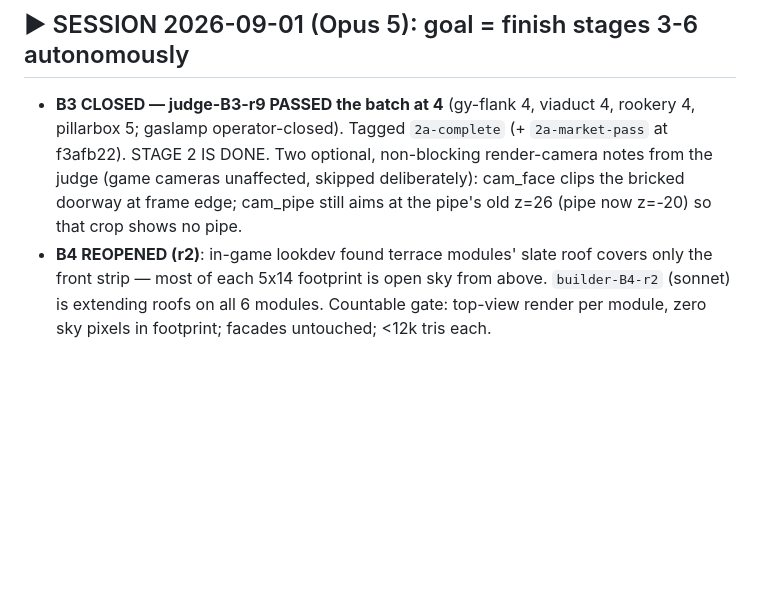
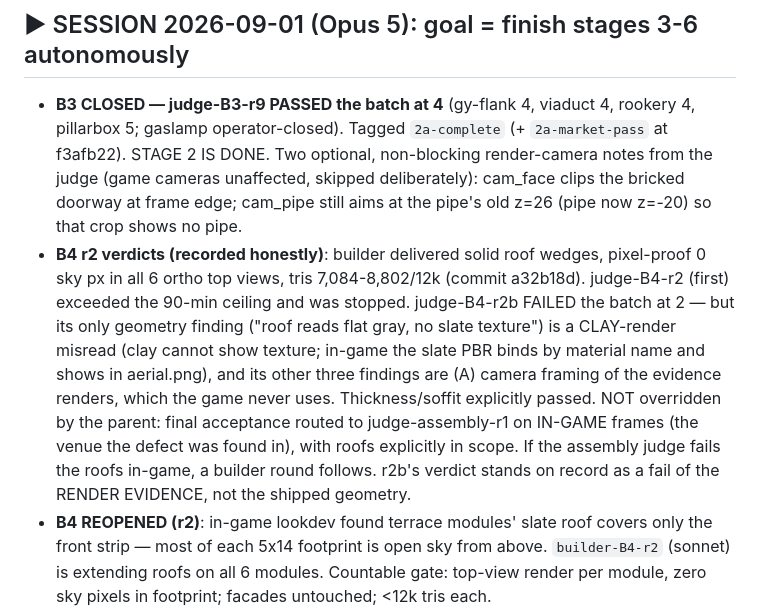
Before and after one commit to az9713/victorian-london, a Markdown page: HANDOFF.md, the part around the change. Drawn GitHub-style; blank space fills up the shorter version.

Commit message:
HANDOFF: B4 r2b fail recorded (clay misread + evidence-camera framing); acceptance routed to in-game assembly judge

```diff
--- a/HANDOFF.md
+++ b/HANDOFF.md
@@ -53,6 +53,17 @@ below. Orchestration only on Opus 5.
   STAGE 2 IS DONE. Two optional, non-blocking render-camera notes from the judge (game
   cameras unaffected, skipped deliberately): cam_face clips the bricked doorway at frame
   edge; cam_pipe still aims at the pipe's old z=26 (pipe now z=-20) so that crop shows no pipe.
+- **B4 r2 verdicts (recorded honestly)**: builder delivered solid roof wedges, pixel-proof
+  0 sky px in all 6 ortho top views, tris 7,084-8,802/12k (commit a32b18d). judge-B4-r2
+  (first) exceeded the 90-min ceiling and was stopped. judge-B4-r2b FAILED the batch at 2 —
+  but its only geometry finding ("roof reads flat gray, no slate texture") is a CLAY-render
+  misread (clay cannot show texture; in-game the slate PBR binds by material name and shows
+  in aerial.png), and its other three findings are (A) camera framing of the evidence
+  renders, which the game never uses. Thickness/soffit explicitly passed. NOT overridden by
+  the parent: final acceptance routed to judge-assembly-r1 on IN-GAME frames (the venue the
+  defect was found in), with roofs explicitly in scope. If the assembly judge fails the
+  roofs in-game, a builder round follows. r2b's verdict stands on record as a fail of the
+  RENDER EVIDENCE, not the shipped geometry.
 - **B4 REOPENED (r2)**: in-game lookdev found terrace modules' slate roof covers only the
   front strip — most of each 5x14 footprint is open sky from above. `builder-B4-r2` (sonnet)
   is extending roofs on all 6 modules. Countable gate: top-view render per module, zero sky
```
